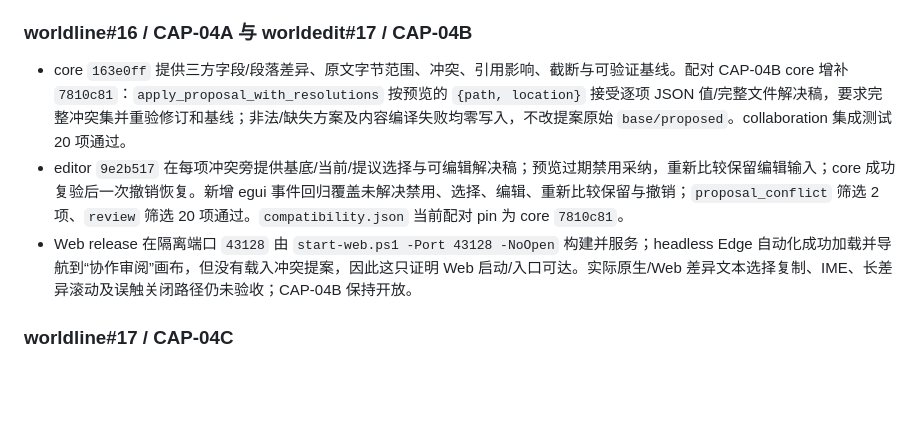
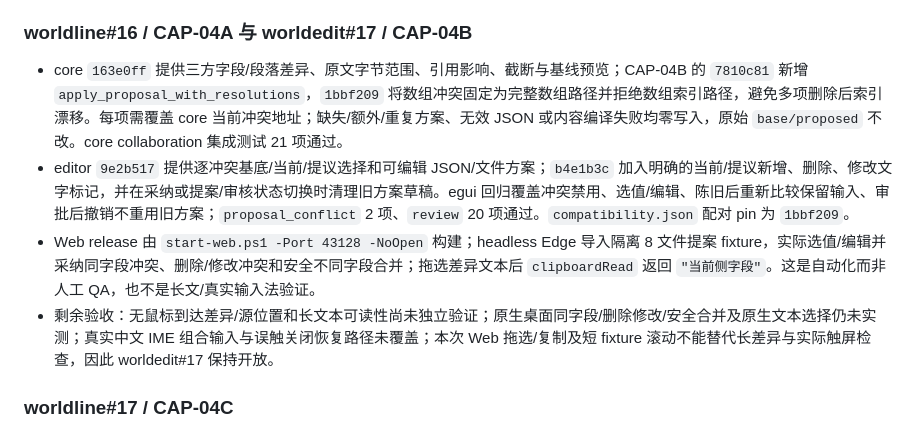
Before and after one commit to ikzerok/worldedit, a Markdown page: docs/ticket-progress-20260926.md, the part around the change. Drawn GitHub-style; blank space fills up the shorter version.

Commit message:
docs(worldedit): update CAP-04B acceptance status

```diff
--- a/docs/ticket-progress-20260926.md
+++ b/docs/ticket-progress-20260926.md
@@ -44,9 +44,10 @@
 
 ### worldline#16 / CAP-04A 与 worldedit#17 / CAP-04B
 
-- core `163e0ff` 提供三方字段/段落差异、原文字节范围、冲突、引用影响、截断与可验证基线。配对 CAP-04B core 增补 `7810c81`：`apply_proposal_with_resolutions` 按预览的 `{path, location}` 接受逐项 JSON 值/完整文件解决稿，要求完整冲突集并重验修订和基线；非法/缺失方案及内容编译失败均零写入，不改提案原始 `base/proposed`。collaboration 集成测试 20 项通过。
-- editor `9e2b517` 在每项冲突旁提供基底/当前/提议选择与可编辑解决稿；预览过期禁用采纳，重新比较保留编辑输入；core 成功复验后一次撤销恢复。新增 egui 事件回归覆盖未解决禁用、选择、编辑、重新比较保留与撤销；`proposal_conflict` 筛选 2 项、`review` 筛选 20 项通过。`compatibility.json` 当前配对 pin 为 core `7810c81`。
-- Web release 在隔离端口 `43128` 由 `start-web.ps1 -Port 43128 -NoOpen` 构建并服务；headless Edge 自动化成功加载并导航到“协作审阅”画布，但没有载入冲突提案，因此这只证明 Web 启动/入口可达。实际原生/Web 差异文本选择复制、IME、长差异滚动及误触关闭路径仍未验收；CAP-04B 保持开放。
+- core `163e0ff` 提供三方字段/段落差异、原文字节范围、引用影响、截断与基线预览；CAP-04B 的 `7810c81` 新增 `apply_proposal_with_resolutions`，`1bbf209` 将数组冲突固定为完整数组路径并拒绝数组索引路径，避免多项删除后索引漂移。每项需覆盖 core 当前冲突地址；缺失/额外/重复方案、无效 JSON 或内容编译失败均零写入，原始 `base/proposed` 不改。core collaboration 集成测试 21 项通过。
+- editor `9e2b517` 提供逐冲突基底/当前/提议选择和可编辑 JSON/文件方案；`b4e1b3c` 加入明确的当前/提议新增、删除、修改文字标记，并在采纳或提案/审核状态切换时清理旧方案草稿。egui 回归覆盖冲突禁用、选值/编辑、陈旧后重新比较保留输入、审批后撤销不重用旧方案；`proposal_conflict` 2 项、`review` 20 项通过。`compatibility.json` 配对 pin 为 `1bbf209`。
+- Web release 由 `start-web.ps1 -Port 43128 -NoOpen` 构建；headless Edge 导入隔离 8 文件提案 fixture，实际选值/编辑并采纳同字段冲突、删除/修改冲突和安全不同字段合并；拖选差异文本后 `clipboardRead` 返回 `"当前侧字段"`。这是自动化而非人工 QA，也不是长文/真实输入法验证。
+- 剩余验收：无鼠标到达差异/源位置和长文本可读性尚未独立验证；原生桌面同字段/删除修改/安全合并及原生文本选择仍未实测；真实中文 IME 组合输入与误触关闭恢复路径未覆盖；本次 Web 拖选/复制及短 fixture 滚动不能替代长差异与实际触屏检查，因此 worldedit#17 保持开放。
 
 ### worldline#17 / CAP-04C
 
```
